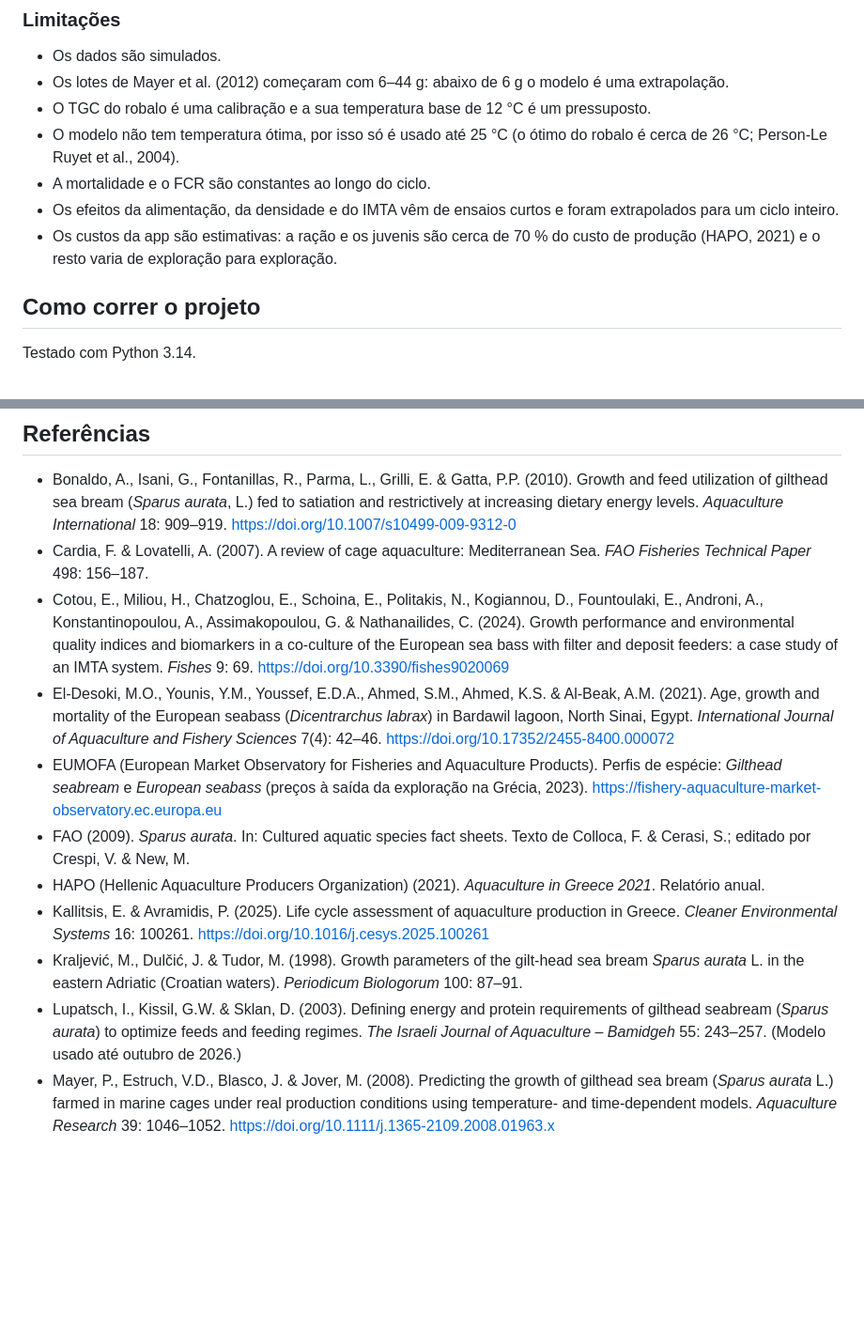
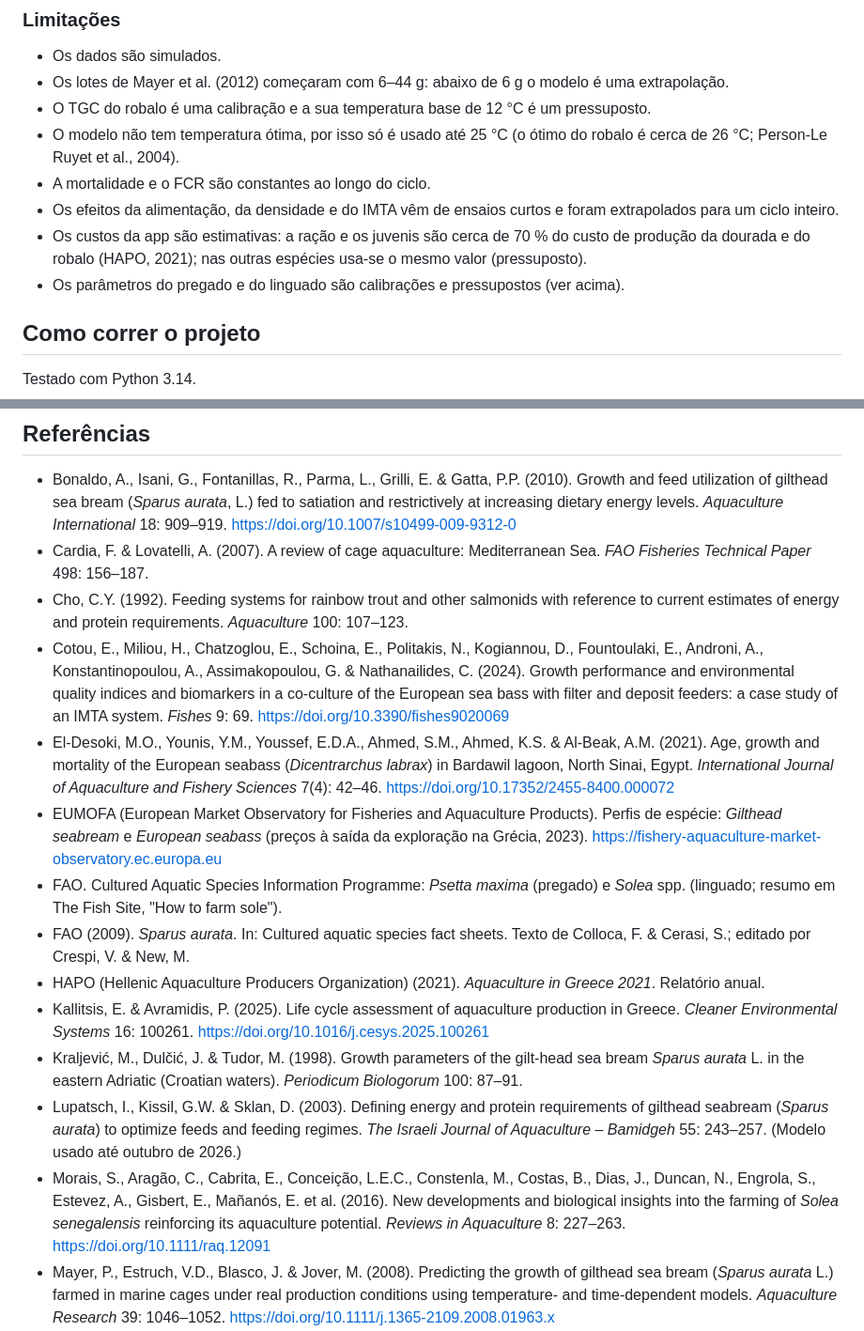
Before and after one commit to dinistcosta/aquaculture-growth-model, a Markdown page: README.md, 2 parts joined by grey strips. Shown at 94% size. GitHub-like rendering; blank space fills up the shorter version.

```diff
--- a/README.md
+++ b/README.md
@@ -148,7 +166,8 @@ A curva ajusta-se bem (R² ≥ 0,97), mas **o peso assintótico W∞ não é ide
 - O modelo não tem temperatura ótima, por isso só é usado até 25 °C (o ótimo do robalo é cerca de 26 °C; Person-Le Ruyet et al., 2004).
 - A mortalidade e o FCR são constantes ao longo do ciclo.
 - Os efeitos da alimentação, da densidade e do IMTA vêm de ensaios curtos e foram extrapolados para um ciclo inteiro.
-- Os custos da app são estimativas: a ração e os juvenis são cerca de 70 % do custo de produção (HAPO, 2021) e o resto varia de exploração para exploração.
+- Os custos da app são estimativas: a ração e os juvenis são cerca de 70 % do custo de produção da dourada e do robalo (HAPO, 2021); nas outras espécies usa-se o mesmo valor (pressuposto).
+- Os parâmetros do pregado e do linguado são calibrações e pressupostos (ver acima).
 
 ## Como correr o projeto
 
@@ -209,14 +228,17 @@ Python · NumPy · pandas · Matplotlib · seaborn · SciPy · Jupyter · Stream
 
 - Bonaldo, A., Isani, G., Fontanillas, R., Parma, L., Grilli, E. & Gatta, P.P. (2010). Growth and feed utilization of gilthead sea bream (*Sparus aurata*, L.) fed to satiation and restrictively at increasing dietary energy levels. *Aquaculture International* 18: 909–919. https://doi.org/10.1007/s10499-009-9312-0
 - Cardia, F. & Lovatelli, A. (2007). A review of cage aquaculture: Mediterranean Sea. *FAO Fisheries Technical Paper* 498: 156–187.
+- Cho, C.Y. (1992). Feeding systems for rainbow trout and other salmonids with reference to current estimates of energy and protein requirements. *Aquaculture* 100: 107–123.
 - Cotou, E., Miliou, H., Chatzoglou, E., Schoina, E., Politakis, N., Kogiannou, D., Fountoulaki, E., Androni, A., Konstantinopoulou, A., Assimakopoulou, G. & Nathanailides, C. (2024). Growth performance and environmental quality indices and biomarkers in a co-culture of the European sea bass with filter and deposit feeders: a case study of an IMTA system. *Fishes* 9: 69. https://doi.org/10.3390/fishes9020069
 - El-Desoki, M.O., Younis, Y.M., Youssef, E.D.A., Ahmed, S.M., Ahmed, K.S. & Al-Beak, A.M. (2021). Age, growth and mortality of the European seabass (*Dicentrarchus labrax*) in Bardawil lagoon, North Sinai, Egypt. *International Journal of Aquaculture and Fishery Sciences* 7(4): 42–46. https://doi.org/10.17352/2455-8400.000072
 - EUMOFA (European Market Observatory for Fisheries and Aquaculture Products). Perfis de espécie: *Gilthead seabream* e *European seabass* (preços à saída da exploração na Grécia, 2023). https://fishery-aquaculture-market-observatory.ec.europa.eu
+- FAO. Cultured Aquatic Species Information Programme: *Psetta maxima* (pregado) e *Solea* spp. (linguado; resumo em The Fish Site, "How to farm sole").
 - FAO (2009). *Sparus aurata*. In: Cultured aquatic species fact sheets. Texto de Colloca, F. & Cerasi, S.; editado por Crespi, V. & New, M.
 - HAPO (Hellenic Aquaculture Producers Organization) (2021). *Aquaculture in Greece 2021*. Relatório anual.
 - Kallitsis, E. & Avramidis, P. (2025). Life cycle assessment of aquaculture production in Greece. *Cleaner Environmental Systems* 16: 100261. https://doi.org/10.1016/j.cesys.2025.100261
 - Kraljević, M., Dulčić, J. & Tudor, M. (1998). Growth parameters of the gilt-head sea bream *Sparus aurata* L. in the eastern Adriatic (Croatian waters). *Periodicum Biologorum* 100: 87–91.
 - Lupatsch, I., Kissil, G.W. & Sklan, D. (2003). Defining energy and protein requirements of gilthead seabream (*Sparus aurata*) to optimize feeds and feeding regimes. *The Israeli Journal of Aquaculture – Bamidgeh* 55: 243–257. (Modelo usado até outubro de 2026.)
+- Morais, S., Aragão, C., Cabrita, E., Conceição, L.E.C., Constenla, M., Costas, B., Dias, J., Duncan, N., Engrola, S., Estevez, A., Gisbert, E., Mañanós, E. et al. (2016). New developments and biological insights into the farming of *Solea senegalensis* reinforcing its aquaculture potential. *Reviews in Aquaculture* 8: 227–263. https://doi.org/10.1111/raq.12091
 - Mayer, P., Estruch, V.D., Blasco, J. & Jover, M. (2008). Predicting the growth of gilthead sea bream (*Sparus aurata* L.) farmed in marine cages under real production conditions using temperature- and time-dependent models. *Aquaculture Research* 39: 1046–1052. https://doi.org/10.1111/j.1365-2109.2008.01963.x
 - Mayer, P., Estruch, V.D. & Jover, M. (2012). A two-stage growth model for gilthead sea bream (*Sparus aurata*) based on the thermal growth coefficient. *Aquaculture* 358–359: 6–13. https://doi.org/10.1016/j.aquaculture.2012.06.016
 - Muniesa, A. et al. (2020). Mapping the knowledge of the main diseases affecting sea bass and sea bream in Mediterranean. *Transboundary and Emerging Diseases* 67: 1089–1100. https://doi.org/10.1111/tbed.13482
```
Also changed, not shown: other parts of README.md (+19 -1 lines).
